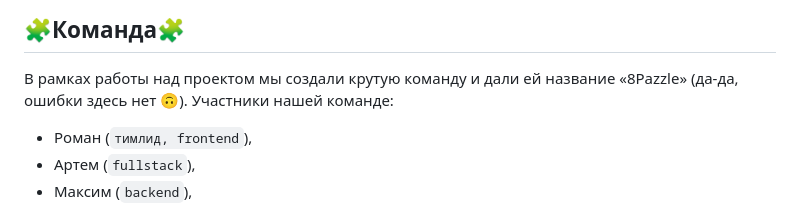
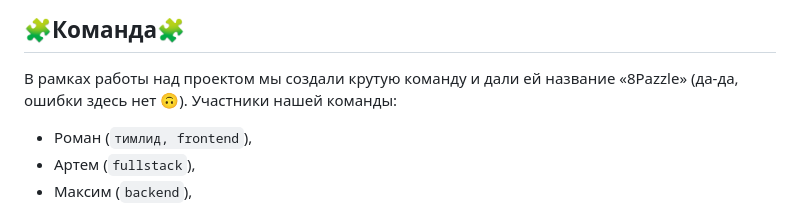
Before and after one commit to Odiosus/points-of-view, a Markdown page: README.md, the part around the change. GitHub-like rendering.

```diff
--- a/README.md
+++ b/README.md
@@ -59,7 +59,7 @@
 ## <a id="title3">🧩Команда🧩</a>
 
 В рамках работы над проектом мы создали крутую команду и дали ей название «8Pazzle» (да-да, ошибки здесь нет 🙃).
-Участники нашей команде:
+Участники нашей команды:
 - Роман (`тимлид, frontend`),
 - Артем (`fullstack`),
 - Максим (`backend`),
```
